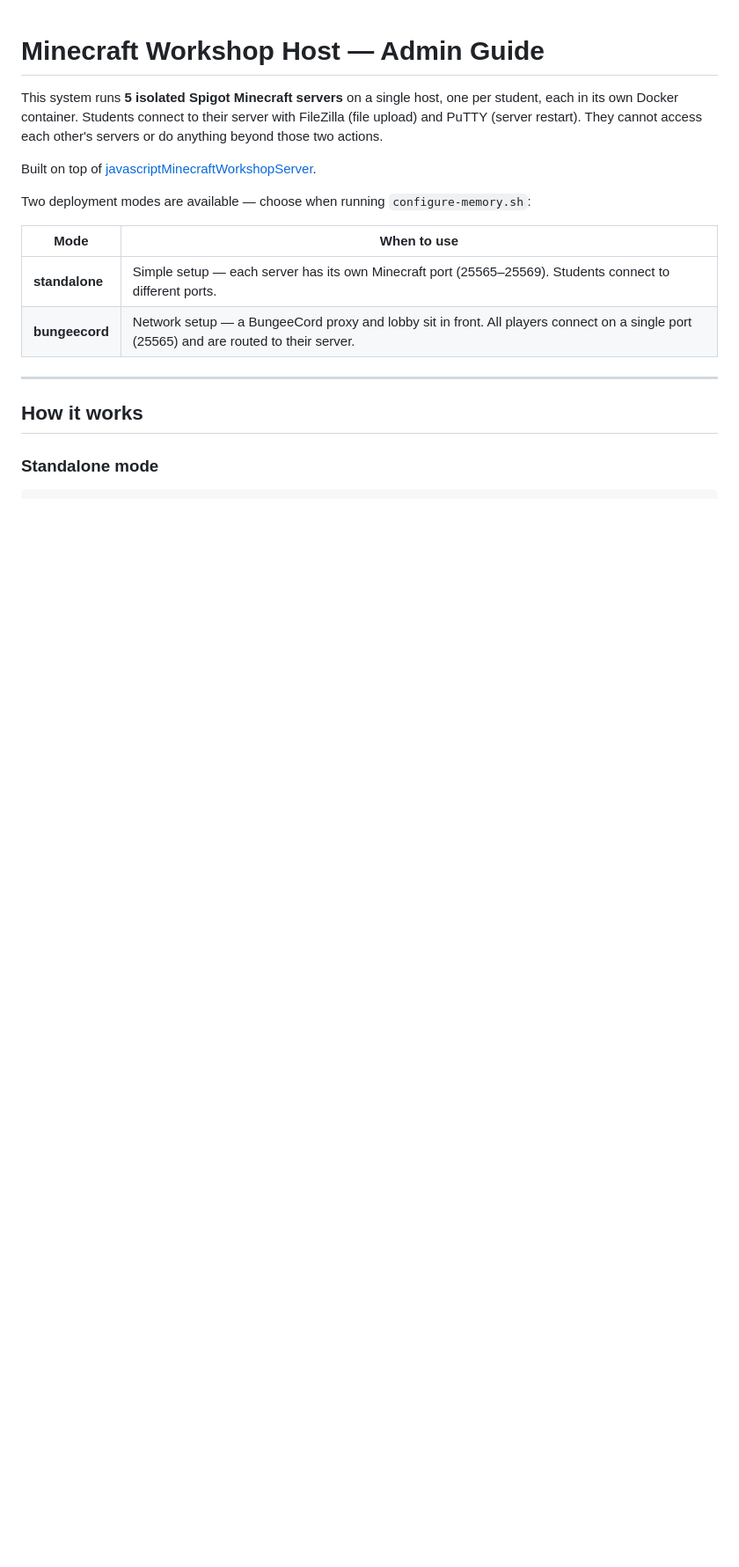
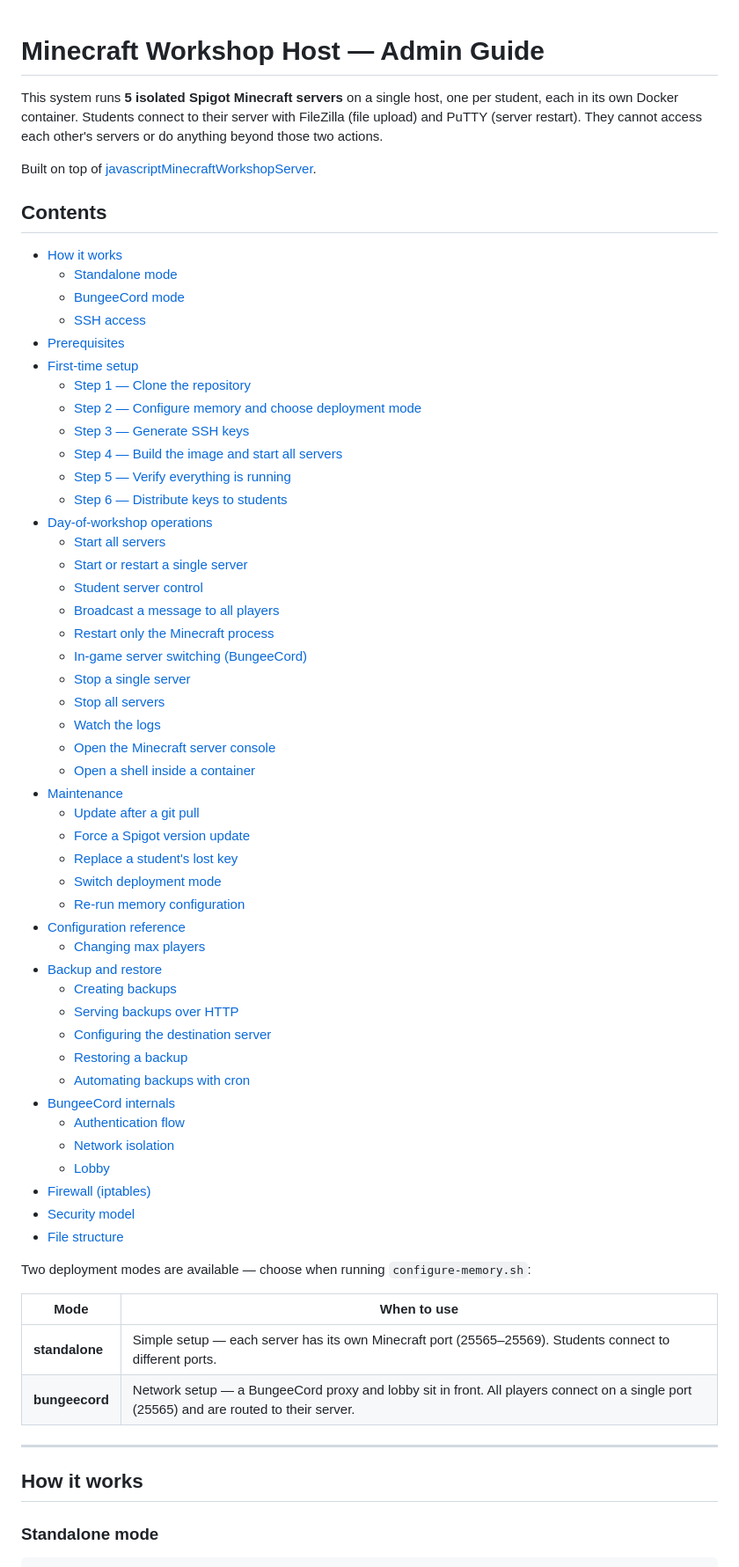
Before and after one commit to cndrbrbr/minecraftHostingServer, a Markdown page: README.md, the part around the change. Shown at 88% size. Drawn GitHub-style; blank space fills up the shorter version.

Commit message:
docs: add table of contents with links
Co-Authored-By: Claude Sonnet 4.6 <noreply@anthropic.com>

```diff
--- a/README.md
+++ b/README.md
@@ -3,6 +3,54 @@
 This system runs **5 isolated Spigot Minecraft servers** on a single host, one per student, each in its own Docker container. Students connect to their server with FileZilla (file upload) and PuTTY (server restart). They cannot access each other's servers or do anything beyond those two actions.
 
 Built on top of [javascriptMinecraftWorkshopServer](https://github.com/cndrbrbr/javascriptMinecraftWorkshopServer).
+
+## Contents
+
+- [How it works](#how-it-works)
+  - [Standalone mode](#standalone-mode)
+  - [BungeeCord mode](#bungeecord-mode)
+  - [SSH access](#ssh-access-both-modes)
+- [Prerequisites](#prerequisites)
+- [First-time setup](#first-time-setup)
+  - [Step 1 — Clone the repository](#step-1--clone-the-repository)
+  - [Step 2 — Configure memory and choose deployment mode](#step-2--configure-memory-and-choose-deployment-mode)
+  - [Step 3 — Generate SSH keys](#step-3--generate-ssh-keys)
+  - [Step 4 — Build the image and start all servers](#step-4--build-the-image-and-start-all-servers)
+  - [Step 5 — Verify everything is running](#step-5--verify-everything-is-running)
+  - [Step 6 — Distribute keys to students](#step-6--distribute-keys-to-students)
+- [Day-of-workshop operations](#day-of-workshop-operations)
+  - [Start all servers](#start-all-servers)
+  - [Start or restart a single server](#start-or-restart-a-single-server)
+  - [Student server control](#student-server-control-start--stop--version--restore--adduser)
+  - [Broadcast a message to all players](#broadcast-a-message-to-all-players)
+  - [Restart only the Minecraft process](#restart-only-the-minecraft-process-inside-a-container-admin-shortcut)
+  - [In-game server switching (BungeeCord)](#in-game-server-switching-bungeecord-mode)
+  - [Stop a single server](#stop-a-single-server)
+  - [Stop all servers](#stop-all-servers)
+  - [Watch the logs](#watch-the-logs)
+  - [Open the Minecraft server console](#open-the-minecraft-server-console)
+  - [Open a shell inside a container](#open-a-shell-inside-a-container)
+- [Maintenance](#maintenance)
+  - [Update after a git pull](#update-after-a-git-pull)
+  - [Force a Spigot version update](#force-a-spigot-version-update)
+  - [Replace a student's lost key](#replace-a-students-lost-key)
+  - [Switch deployment mode](#switch-deployment-mode)
+  - [Re-run memory configuration](#re-run-memory-configuration)
+- [Configuration reference](#configuration-reference)
+  - [Changing max players](#changing-max-players)
+- [Backup and restore](#backup-and-restore)
+  - [Creating backups](#creating-backups-source-server)
+  - [Serving backups over HTTP](#serving-backups-over-http)
+  - [Configuring the destination server](#configuring-the-destination-server)
+  - [Restoring a backup](#restoring-a-backup-student-or-admin)
+  - [Automating backups with cron](#automating-backups-with-cron)
+- [BungeeCord internals](#bungeecord-internals)
+  - [Authentication flow](#authentication-flow)
+  - [Network isolation](#network-isolation)
+  - [Lobby](#lobby)
+- [Firewall (iptables)](#firewall-iptables)
+- [Security model](#security-model)
+- [File structure](#file-structure)
 
 Two deployment modes are available — choose when running `configure-memory.sh`:
 
```
